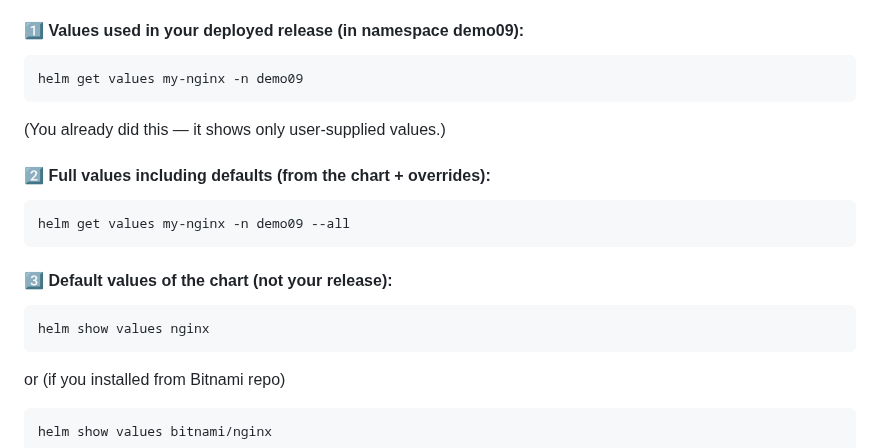
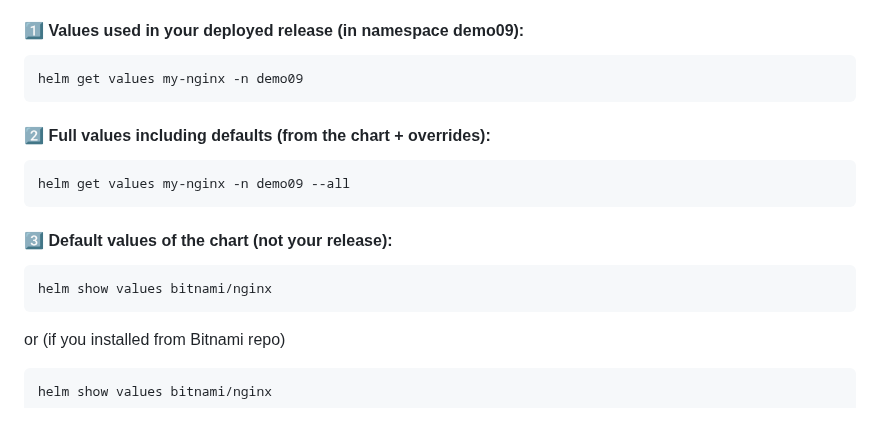
Before and after one commit to msdeepak052/Kubernetes-Imp-Topics, a Markdown page: 32.Helm/Demos/Demo-09: Helm Override Values, --dry-run, --debug, get.md, the part around the change. GitHub-like rendering; blank space fills up the shorter version.

````diff
--- a/32.Helm/Demos/Demo-09: Helm Override Values, --dry-run, --debug, get.md
+++ b/32.Helm/Demos/Demo-09: Helm Override Values, --dry-run, --debug, get.md
@@ -168,8 +168,6 @@ If you want to see:
 helm get values my-nginx -n demo09
 ```
 
-(You already did this — it shows only user-supplied values.)
-
 #### 2️⃣ **Full values including defaults (from the chart + overrides):**
 
 ```bash
@@ -179,7 +177,7 @@ helm get values my-nginx -n demo09 --all
 #### 3️⃣ **Default values of the chart (not your release):**
 
 ```bash
-helm show values nginx
+helm show values bitnami/nginx
 ```
 
 or (if you installed from Bitnami repo)
````
